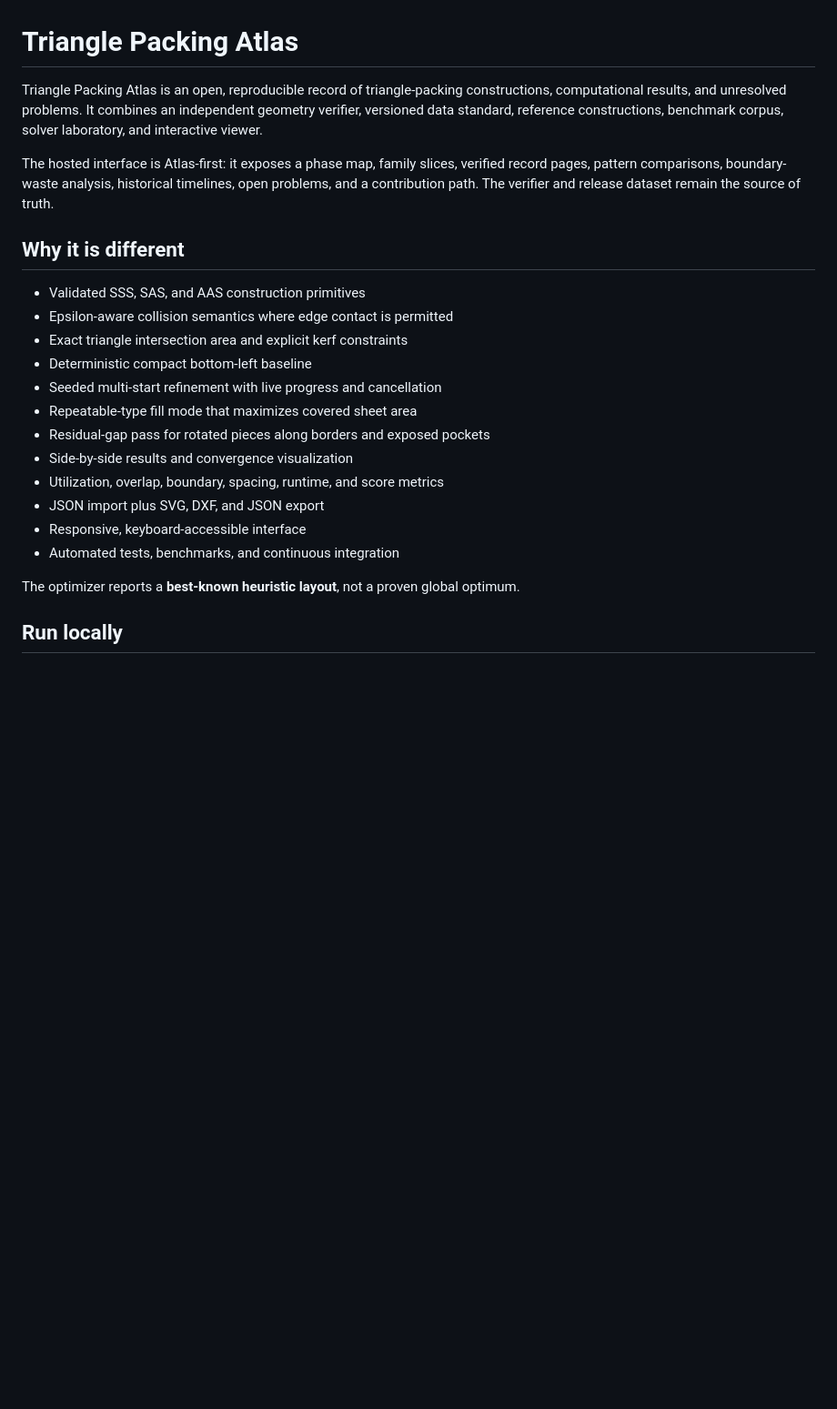
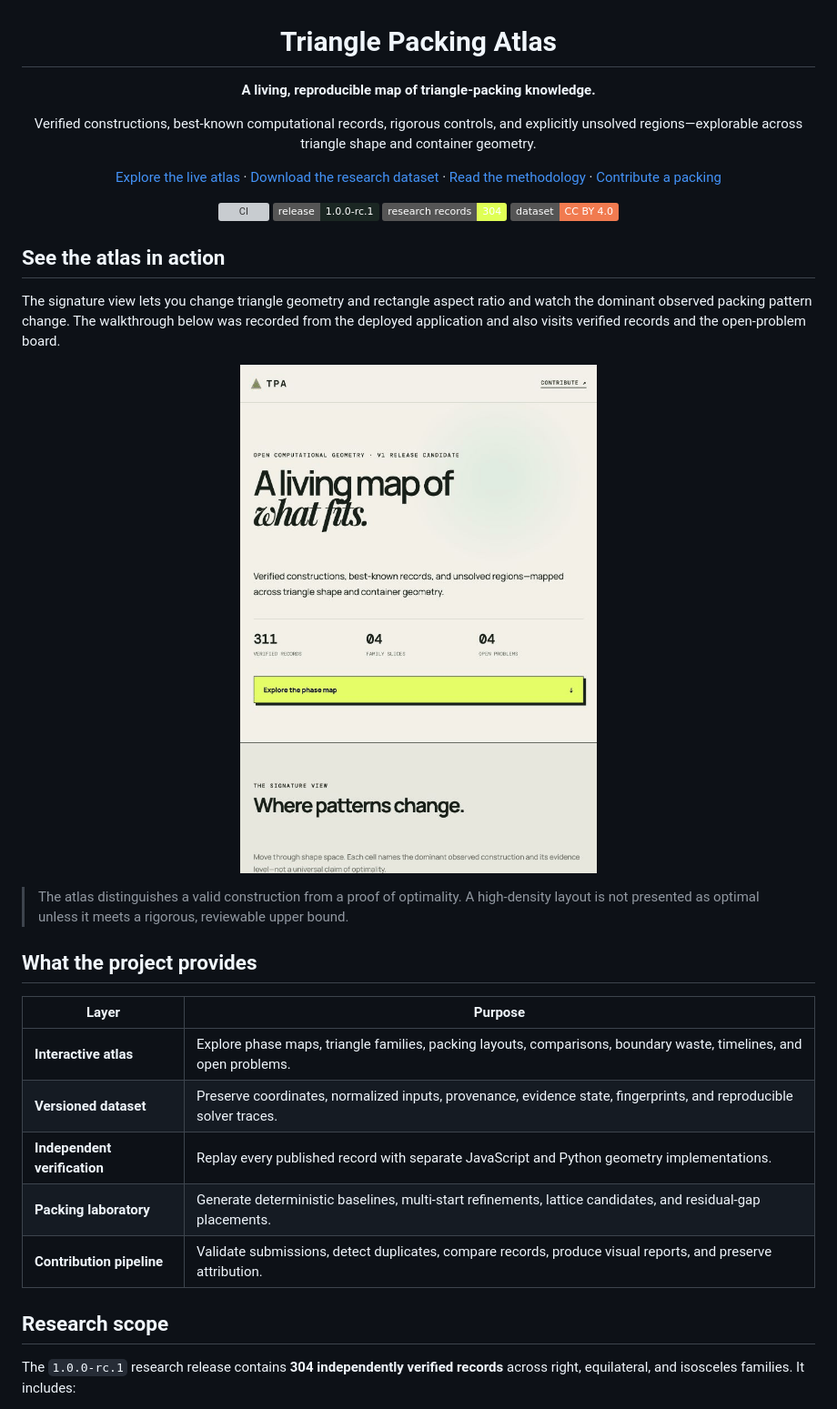
Before and after one commit to markkamuya/space-optimization, a Markdown page: README.md, the part around one of its changes. Shown at 91% size. Rendered like a GitHub page; pictures changed too: docs/assets/atlas-demo.gif (added); badges without logos; blank space fills up the shorter version; grey boxes are pictures that could not be loaded.

Commit message:
Add professional README and live atlas demo

```diff
--- a/README.md
+++ b/README.md
@@ -1,31 +3,51 @@
 # Triangle Packing Atlas
 
-Triangle Packing Atlas is an open, reproducible record of triangle-packing
-constructions, computational results, and unresolved problems. It combines an
-independent geometry verifier, versioned data standard, reference
-constructions, benchmark corpus, solver laboratory, and interactive viewer.
+**A living, reproducible map of triangle-packing knowledge.**
 
-The hosted interface is Atlas-first: it exposes a phase map, family slices,
-verified record pages, pattern comparisons, boundary-waste analysis, historical
-timelines, open problems, and a contribution path. The verifier and release
-dataset remain the source of truth.
+Verified constructions, best-known computational records, rigorous controls,
+and explicitly unsolved regions—explorable across triangle shape and container geometry.
 
-## Why it is different
+[Explore the live atlas](https://triangle-packing-atlas.vercel.app/) ·
+[Download the research dataset](https://triangle-packing-atlas.vercel.app/atlas-research-v2.json) ·
+[Read the methodology](docs/METHODOLOGY_V2.md) ·
+[Contribute a packing](docs/SUBMISSION_WALKTHROUGH.md)
 
-- Validated SSS, SAS, and AAS construction primitives
-- Epsilon-aware collision semantics where edge contact is permitted
-- Exact triangle intersection area and explicit kerf constraints
-- Deterministic compact bottom-left baseline
-- Seeded multi-start refinement with live progress and cancellation
-- Repeatable-type fill mode that maximizes covered sheet area
-- Residual-gap pass for rotated pieces along borders and exposed pockets
-- Side-by-side results and convergence visualization
-- Utilization, overlap, boundary, spacing, runtime, and score metrics
-- JSON import plus SVG, DXF, and JSON export
-- Responsive, keyboard-accessible interface
-- Automated tests, benchmarks, and continuous integration
+[![CI](https://github.com/markkamuya/space-optimization/actions/workflows/ci.yml/badge.svg)](https://github.com/markkamuya/space-optimization/actions/workflows/ci.yml)
+[![Release](https://img.shields.io/badge/release-1.0.0--rc.1-1b2723)](https://github.com/markkamuya/space-optimization/releases/tag/v1.0.0-rc.1)
+[![Records](https://img.shields.io/badge/research_records-304-dfff55)](https://triangle-packing-atlas.vercel.app/atlas-research-v2.json)
+[![Dataset license](https://img.shields.io/badge/dataset-CC_BY_4.0-f17b50)](CITATION.cff)
 
-The optimizer reports a **best-known heuristic layout**, not a proven global
-optimum.
+</div>
 
-## Run locally
+## See the atlas in action
+
+The signature view lets you change triangle geometry and rectangle aspect ratio
+and watch the dominant observed packing pattern change. The walkthrough below
+was recorded from the deployed application and also visits verified records and
+the open-problem board.
+
+<p align="center">
+  <a href="https://triangle-packing-atlas.vercel.app/">
+    <img src="docs/assets/atlas-demo.gif" alt="Triangle Packing Atlas walkthrough showing the interactive phase map, verified records, and open challenges" width="640">
+  </a>
+</p>
+
+> The atlas distinguishes a valid construction from a proof of optimality.
+> A high-density layout is not presented as optimal unless it meets a rigorous,
+> reviewable upper bound.
+
+## What the project provides
+
+| Layer | Purpose |
+| --- | --- |
+| **Interactive atlas** | Explore phase maps, triangle families, packing layouts, comparisons, boundary waste, timelines, and open problems. |
+| **Versioned dataset** | Preserve coordinates, normalized inputs, provenance, evidence state, fingerprints, and reproducible solver traces. |
+| **Independent verification** | Replay every published record with separate JavaScript and Python geometry implementations. |
+| **Packing laboratory** | Generate deterministic baselines, multi-start refinements, lattice candidates, and residual-gap placements. |
+| **Contribution pipeline** | Validate submissions, detect duplicates, compare records, produce visual reports, and preserve attribution. |
+
+## Research scope
+
+The `1.0.0-rc.1` research release contains **304 independently verified
+records** across right, equilateral, and isosceles families. It includes:
+
```
Also changed, not shown: other parts of README.md (+109 -56 lines).
